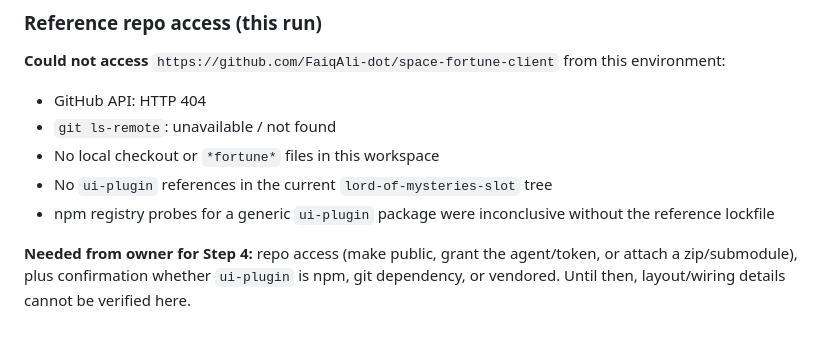
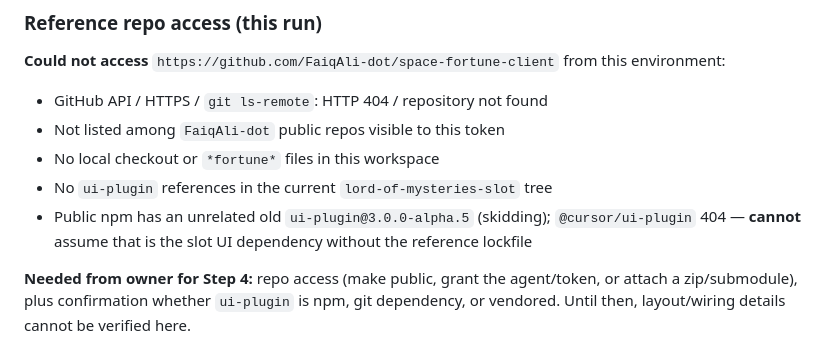
Before and after one commit to FaiqAli-dot/lord-of-mysteries-slot, a Markdown page: assets/processing/STEP2_SAMPLE_REPORT.md, the part around the change. Drawn GitHub-style.

Commit message:
Note space-fortune-client inaccessible; ui-plugin origin unknown
Co-authored-by: FaiqAli-dot <FaiqAli-dot@users.noreply.github.com>

```diff
--- a/assets/processing/STEP2_SAMPLE_REPORT.md
+++ b/assets/processing/STEP2_SAMPLE_REPORT.md
@@ -89,11 +89,11 @@ After asset approval, game UI/UX should mirror [space-fortune-client](https://gi
 
 **Could not access** `https://github.com/FaiqAli-dot/space-fortune-client` from this environment:
 
-- GitHub API: HTTP 404
-- `git ls-remote`: unavailable / not found
+- GitHub API / HTTPS / `git ls-remote`: HTTP 404 / repository not found
+- Not listed among `FaiqAli-dot` public repos visible to this token
 - No local checkout or `*fortune*` files in this workspace
 - No `ui-plugin` references in the current `lord-of-mysteries-slot` tree
-- npm registry probes for a generic `ui-plugin` package were inconclusive without the reference lockfile
+- Public npm has an unrelated old `ui-plugin@3.0.0-alpha.5` (skidding); `@cursor/ui-plugin` 404 — **cannot** assume that is the slot UI dependency without the reference lockfile
 
 **Needed from owner for Step 4:** repo access (make public, grant the agent/token, or attach a zip/submodule), plus confirmation whether `ui-plugin` is npm, git dependency, or vendored. Until then, layout/wiring details cannot be verified here.
 
```
